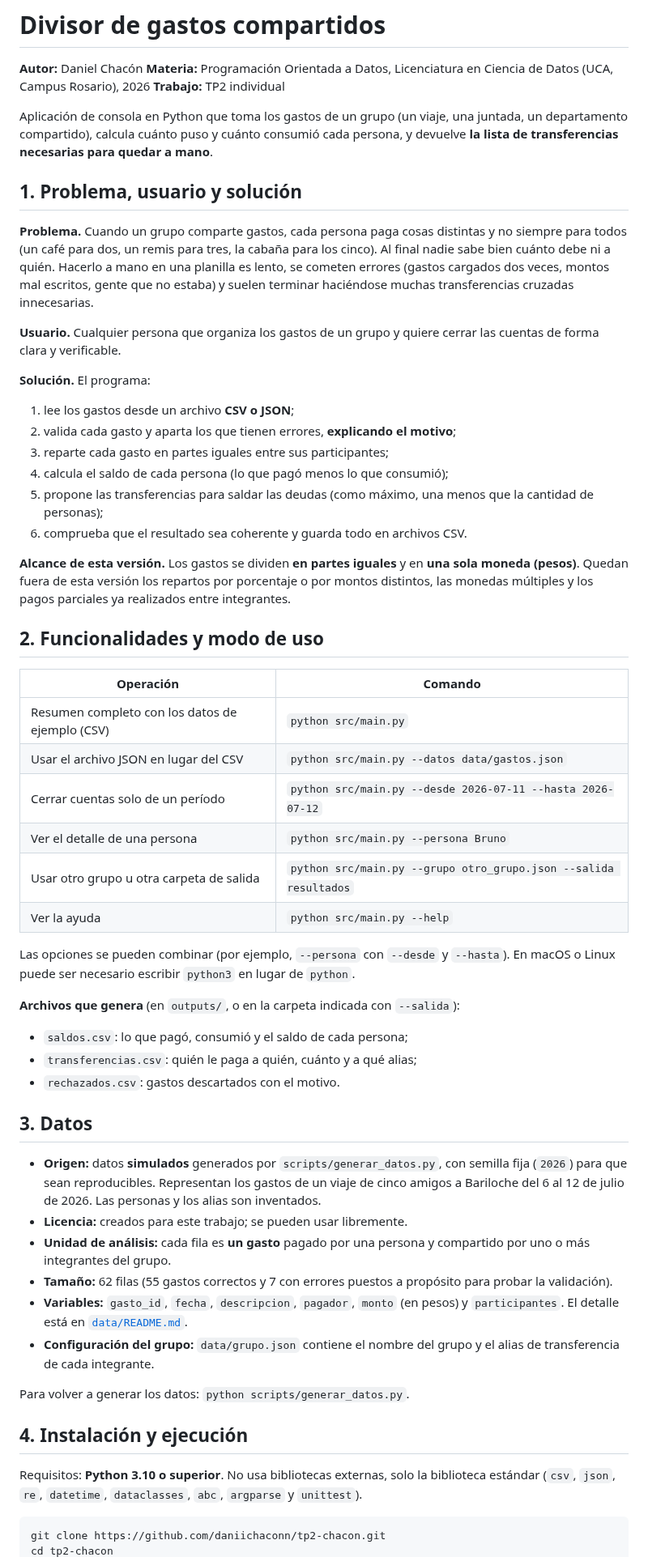
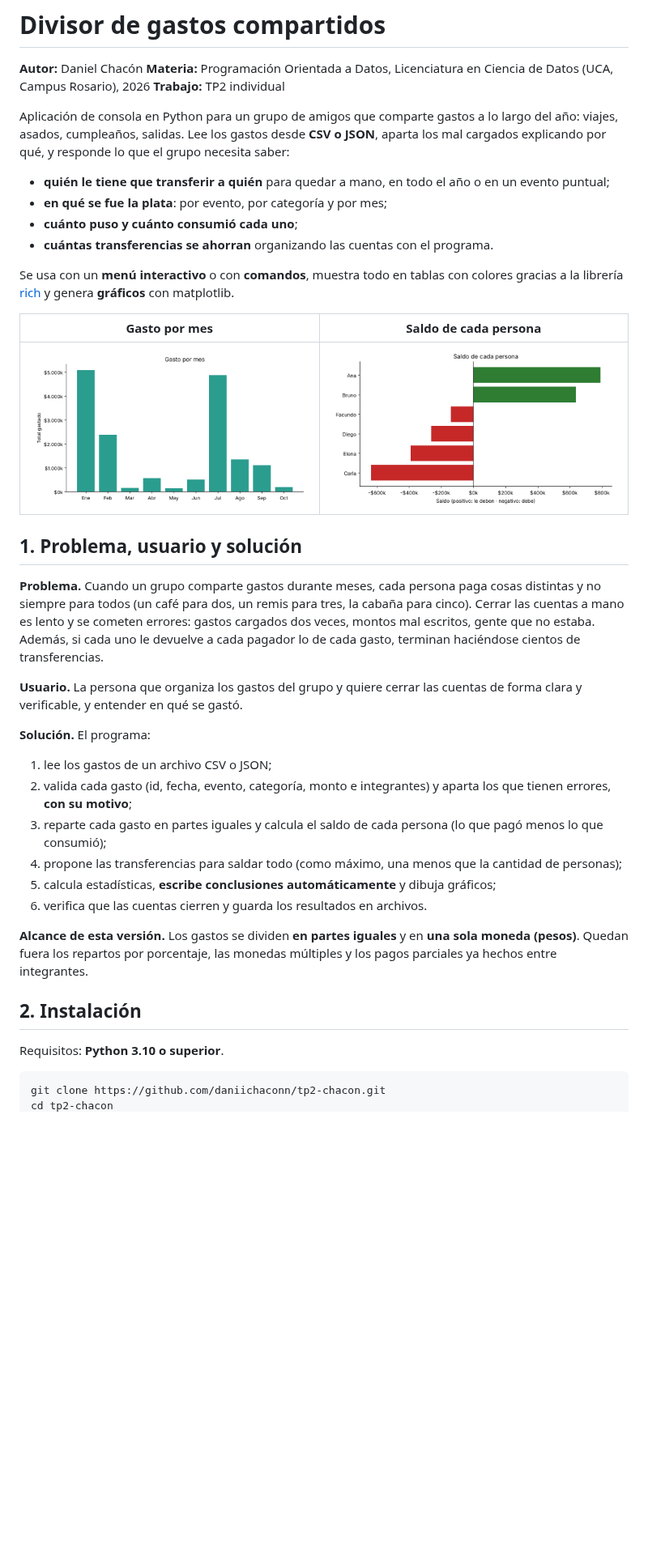
Before and after one commit to daniichaconn/tp2-chacon, a Markdown page: README.md, the part around one of its changes. Shown at 81% size. Drawn GitHub-style; pictures changed too: docs/graficos/meses.png (added), docs/graficos/saldos.png (added); blank space fills up the shorter version.

Commit message:
Agrega las imágenes de los gráficos al README

````diff
--- a/README.md
+++ b/README.md
@@ -4,58 +4,39 @@
 **Materia:** Programación Orientada a Datos, Licenciatura en Ciencia de Datos (UCA, Campus Rosario), 2026
 **Trabajo:** TP2 individual
 
-Aplicación de consola en Python que toma los gastos de un grupo (un viaje, una juntada, un departamento compartido), calcula cuánto puso y cuánto consumió cada persona, y devuelve **la lista de transferencias necesarias para quedar a mano**.
+Aplicación de consola en Python para un grupo de amigos que comparte gastos a lo largo del año: viajes, asados, cumpleaños, salidas. Lee los gastos desde **CSV o JSON**, aparta los mal cargados explicando por qué, y responde lo que el grupo necesita saber:
+
+- **quién le tiene que transferir a quién** para quedar a mano, en todo el año o en un evento puntual;
+- **en qué se fue la plata**: por evento, por categoría y por mes;
+- **cuánto puso y cuánto consumió cada uno**;
+- **cuántas transferencias se ahorran** organizando las cuentas con el programa.
+
+Se usa con un **menú interactivo** o con **comandos**, muestra todo en tablas con colores gracias a la librería [rich](https://github.com/Textualize/rich) y genera **gráficos** con matplotlib.
+
+| Gasto por mes | Saldo de cada persona |
+|---|---|
+| ![Gasto por mes](docs/graficos/meses.png) | ![Saldos](docs/graficos/saldos.png) |
 
 ## 1. Problema, usuario y solución
 
-**Problema.** Cuando un grupo comparte gastos, cada persona paga cosas distintas y no siempre para todos (un café para dos, un remis para tres, la cabaña para los cinco). Al final nadie sabe bien cuánto debe ni a quién. Hacerlo a mano en una planilla es lento, se cometen errores (gastos cargados dos veces, montos mal escritos, gente que no estaba) y suelen terminar haciéndose muchas transferencias cruzadas innecesarias.
+**Problema.** Cuando un grupo comparte gastos durante meses, cada persona paga cosas distintas y no siempre para todos (un café para dos, un remis para tres, la cabaña para cinco). Cerrar las cuentas a mano es lento y se cometen errores: gastos cargados dos veces, montos mal escritos, gente que no estaba. Además, si cada uno le devuelve a cada pagador lo de cada gasto, terminan haciéndose cientos de transferencias.
 
-**Usuario.** Cualquier persona que organiza los gastos de un grupo y quiere cerrar las cuentas de forma clara y verificable.
+**Usuario.** La persona que organiza los gastos del grupo y quiere cerrar las cuentas de forma clara y verificable, y entender en qué se gastó.
 
 **Solución.** El programa:
 
-1. lee los gastos desde un archivo **CSV o JSON**;
-2. valida cada gasto y aparta los que tienen errores, **explicando el motivo**;
-3. reparte cada gasto en partes iguales entre sus participantes;
-4. calcula el saldo de cada persona (lo que pagó menos lo que consumió);
-5. propone las transferencias para saldar las deudas (como máximo, una menos que la cantidad de personas);
-6. comprueba que el resultado sea coherente y guarda todo en archivos CSV.
+1. lee los gastos de un archivo CSV o JSON;
+2. valida cada gasto (id, fecha, evento, categoría, monto e integrantes) y aparta los que tienen errores, **con su motivo**;
+3. reparte cada gasto en partes iguales y calcula el saldo de cada persona (lo que pagó menos lo que consumió);
+4. propone las transferencias para saldar todo (como máximo, una menos que la cantidad de personas);
+5. calcula estadísticas, **escribe conclusiones automáticamente** y dibuja gráficos;
+6. verifica que las cuentas cierren y guarda los resultados en archivos.
 
-**Alcance de esta versión.** Los gastos se dividen **en partes iguales** y en **una sola moneda (pesos)**. Quedan fuera de esta versión los repartos por porcentaje o por montos distintos, las monedas múltiples y los pagos parciales ya realizados entre integrantes.
+**Alcance de esta versión.** Los gastos se dividen **en partes iguales** y en **una sola moneda (pesos)**. Quedan fuera los repartos por porcentaje, las monedas múltiples y los pagos parciales ya hechos entre integrantes.
 
-## 2. Funcionalidades y modo de uso
+## 2. Instalación
 
-| Operación | Comando |
-|---|---|
-| Resumen completo con los datos de ejemplo (CSV) | `python src/main.py` |
-| Usar el archivo JSON en lugar del CSV | `python src/main.py --datos data/gastos.json` |
-| Cerrar cuentas solo de un período | `python src/main.py --desde 2026-07-11 --hasta 2026-07-12` |
-| Ver el detalle de una persona | `python src/main.py --persona Bruno` |
-| Usar otro grupo u otra carpeta de salida | `python src/main.py --grupo otro_grupo.json --salida resultados` |
-| Ver la ayuda | `python src/main.py --help` |
-
-Las opciones se pueden combinar (por ejemplo, `--persona` con `--desde` y `--hasta`). En macOS o Linux puede ser necesario escribir `python3` en lugar de `python`.
-
-**Archivos que genera** (en `outputs/`, o en la carpeta indicada con `--salida`):
-
-- `saldos.csv`: lo que pagó, consumió y el saldo de cada persona;
-- `transferencias.csv`: quién le paga a quién, cuánto y a qué alias;
-- `rechazados.csv`: gastos descartados con el motivo.
-
-## 3. Datos
-
-- **Origen:** datos **simulados** generados por `scripts/generar_datos.py`, con semilla fija (`2026`) para que sean reproducibles. Representan los gastos de un viaje de cinco amigos a Bariloche del 6 al 12 de julio de 2026. Las personas y los alias son inventados.
-- **Licencia:** creados para este trabajo; se pueden usar libremente.
-- **Unidad de análisis:** cada fila es **un gasto** pagado por una persona y compartido por uno o más integrantes del grupo.
-- **Tamaño:** 62 filas (55 gastos correctos y 7 con errores puestos a propósito para probar la validación).
-- **Variables:** `gasto_id`, `fecha`, `descripcion`, `pagador`, `monto` (en pesos) y `participantes`. El detalle está en [`data/README.md`](data/README.md).
-- **Configuración del grupo:** `data/grupo.json` contiene el nombre del grupo y el alias de transferencia de cada integrante.
-
-Para volver a generar los datos: `python scripts/generar_datos.py`.
-
-## 4. Instalación y ejecución
-
-Requisitos: **Python 3.10 o superior**. No usa bibliotecas externas, solo la biblioteca estándar (`csv`, `json`, `re`, `datetime`, `dataclasses`, `abc`, `argparse` y `unittest`).
+Requisitos: **Python 3.10 o superior**.
 
 ```bash
 git clone https://github.com/daniichaconn/tp2-chacon.git
````
Also changed, not shown: other parts of README.md (+173 -76 lines), docs/graficos/categorias.png (added).
